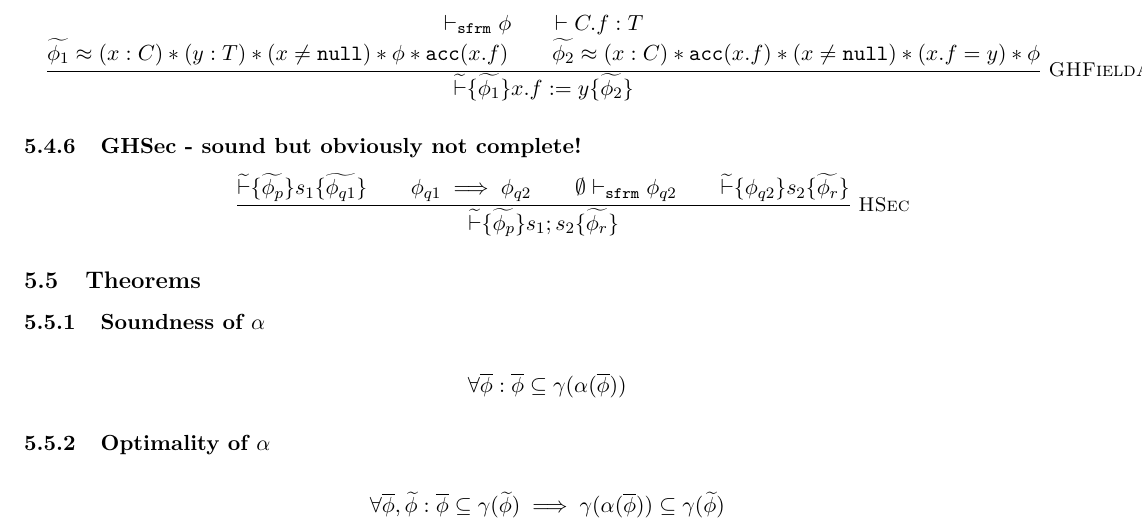
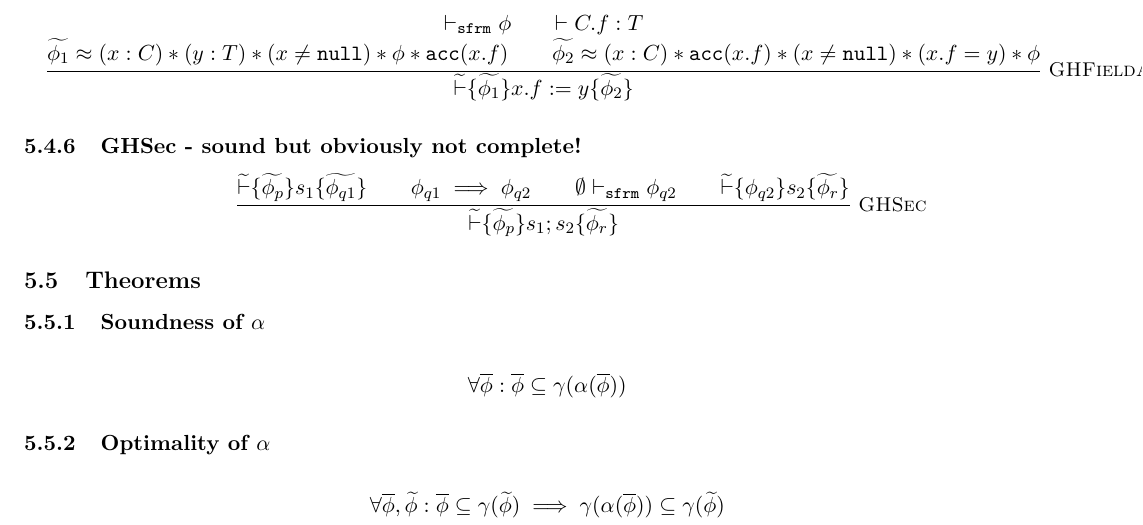
Before and after one commit to olydis/GradVer, a LaTeX document (latex/rules.tex): part of page 8 of 9, cut so that both start at the same text. Compiled offline with pdfLaTeX.

```diff
--- a/latex/rules.tex
+++ b/latex/rules.tex
@@ -563,7 +563,7 @@
 \subsubsection{GHSec - sound but obviously not complete!}
 
 \begin{mathpar}
-\inferrule* [Right=HSec]
+\inferrule* [Right=GHSec]
 {
  \ghoare {\grad{\phi_p}} {s_1} {\grad{\phi_{q1}}} \\
  \phi_{q1} \implies \phi_{q2} \\
```
